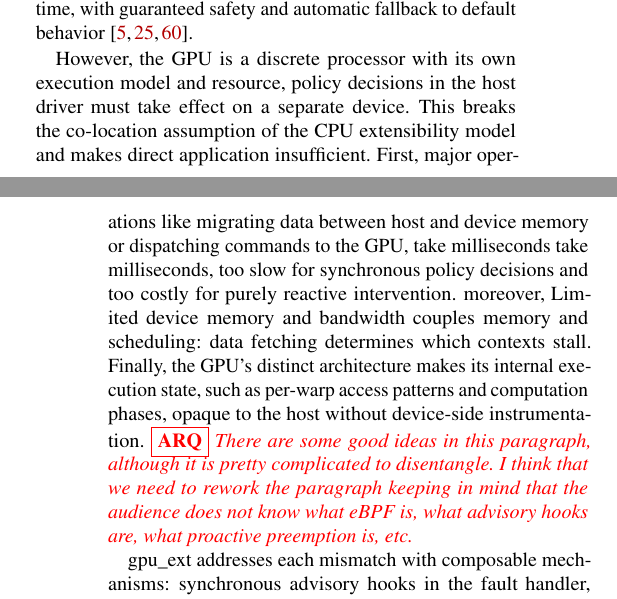
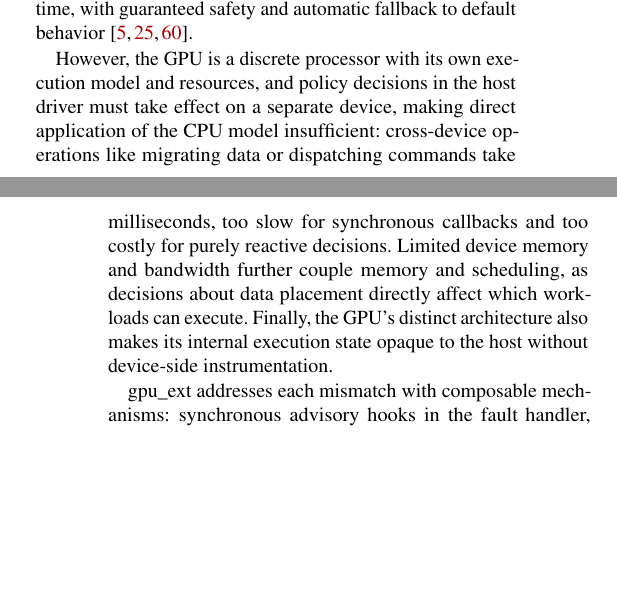
Before and after one commit to yunwei37/gpu-ext-paper, a LaTeX paper (main.tex, which reads tex/intro.tex): two parts of the columns of pages 1 and 2 of 18, joined at a grey line, cut so that both start at the same text, the shorter picture padded with empty space. Compiled offline with pdfLaTeX; a LaTeX package or settings file that is missing is left out.

Commit message:
docs: rewrite intro P1-P4 addressing arq review comments
- P1: split long sentence, define UVM, remove agent (moved to P1.5)
- P1.5: new agent paragraph with code generation examples (PolicySmith, AlphaEvolve, Glia, Barbarians)
- P2: tradeoff framing (user-space vs kernel), add knobs/hints limitation
- P3: "creating" not "treating", eBPF with sched_ext/cache_ext precedent at introduction
- P4: three hardware facts (separate memory, limited capacity, different architecture) leading to three challenges (timescale, coupling, information), no jargon

Co-Authored-By: Claude Opus 4.6 (1M context) <noreply@anthropic.com>

```diff
--- a/tex/intro.tex
+++ b/tex/intro.tex
@@ -38,10 +38,9 @@ For GPU resource management, however, existing approaches present a tradeoff. Us
 We create a programmable OS interface for GPU resource management that breaks this tradeoff. For visibility and control, our subsystem operates within the GPU kernel driver, the natural coordination point providing cross-tenant control and hardware privilege over page tables and scheduling. For safety, we turn to eBPF: like sched\_ext for CPU scheduling~\cite{schedext-docs} and cache\_ext for page caching~\cite{zussman2025cache_ext}, we use verified BPF programs to replace hardcoded driver policies at runtime, with guaranteed safety and automatic fallback to default behavior~\cite{bachl2021flow,Zhong22,jia2023programmable}.
 
 % P4a: Co-location insight + two mismatches
-However, the GPU is a discrete processor with its own execution model and resource, policy decisions in the host driver must take effect on a separate device. This breaks the co-location assumption of the CPU extensibility model and makes direct application insufficient.
-First, major operations like migrating data between host and device memory or dispatching commands to the GPU, take milliseconds take milliseconds, too slow for synchronous policy decisions and too costly for purely reactive intervention. moreover,  Limited device memory and bandwidth couples memory and scheduling: data fetching determines which contexts stall.
-Finally, the GPU's distinct architecture makes its internal execution state, such as per-warp access patterns and computation phases, opaque to the host without device-side instrumentation.
-\arq{There are some good ideas in this paragraph, although it is pretty complicated to disentangle. I think that we need to rework the paragraph keeping in mind that the audience does not know what eBPF is, what advisory hooks are, what proactive preemption is, etc.}
+However, the GPU is a discrete processor with its own execution model and resources, and policy decisions in the host driver must take effect on a separate device, making direct application of the CPU model insufficient:
+cross-device operations like migrating data or dispatching commands take milliseconds, too slow for synchronous callbacks and too costly for purely reactive decisions. Limited device memory and bandwidth further couple memory and scheduling, as decisions about data  placement directly affect which workloads can execute. Finally, the GPU's distinct architecture also makes its internal execution state opaque to the host without device-side instrumentation.
+% \arq{There are some good ideas in this paragraph, although it is pretty complicated to disentangle. I think that we need to rework the paragraph keeping in mind that the audience does not know what eBPF is, what advisory hooks are, what proactive preemption is, etc.}
 
 % P4b: Mechanism mapping
 \sys{} addresses each mismatch with composable mechanisms: synchronous advisory hooks in the fault handler, asynchronous sleepable kfuncs and BPF work queues, proactive uprobes on unmodified CUDA APIs, and device-side BPF instrumentation with a SIMT-aware verifier that prevents GPU specific issues (\S\ref{sec:design-interfaces}, \S\ref{sec:verification}). Throughout, we balance expressiveness against stability with a narrow policy interface.
```
